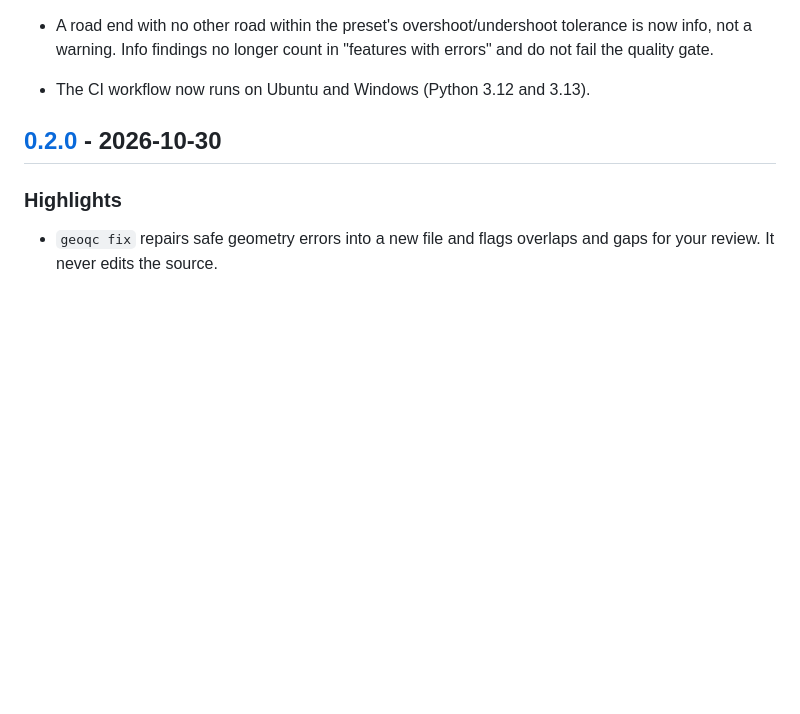
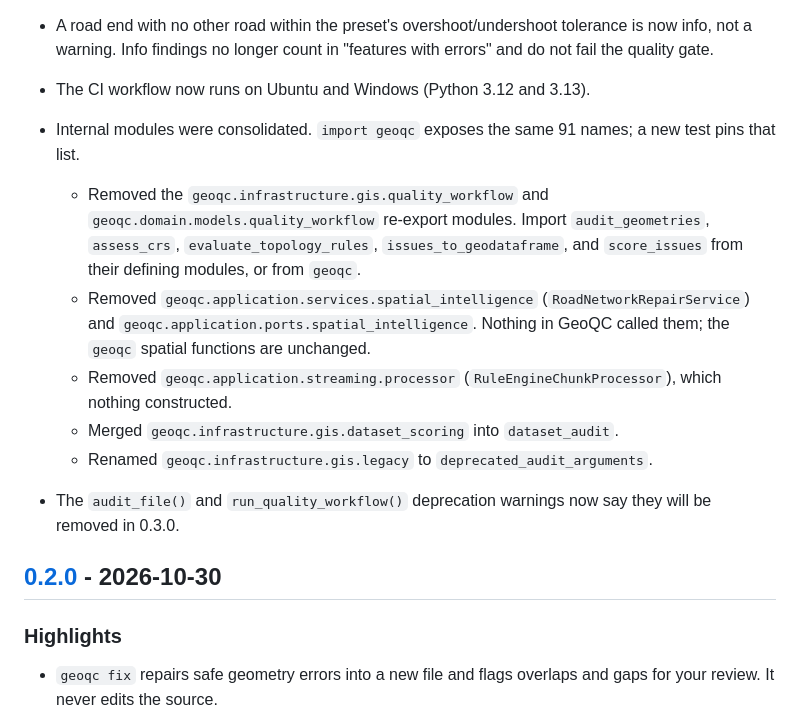
Before and after one commit to nandaisnanda/GeoQC, a Markdown page: CHANGELOG.md, the part around the change. Rendered like a GitHub page; blank space fills up the shorter version.

Commit message:
docs: list PR A removals and rename in the changelog

```diff
--- a/CHANGELOG.md
+++ b/CHANGELOG.md
@@ -28,6 +28,22 @@ All notable changes to GeoQC are documented here. This project follows
   tolerance is now info, not a warning. Info findings no longer count in
   "features with errors" and do not fail the quality gate.
 - The CI workflow now runs on Ubuntu and Windows (Python 3.12 and 3.13).
+- Internal modules were consolidated. `import geoqc` exposes the same 91 names;
+  a new test pins that list.
+  - Removed the `geoqc.infrastructure.gis.quality_workflow` and
+    `geoqc.domain.models.quality_workflow` re-export modules. Import
+    `audit_geometries`, `assess_crs`, `evaluate_topology_rules`,
+    `issues_to_geodataframe`, and `score_issues` from their defining modules, or
+    from `geoqc`.
+  - Removed `geoqc.application.services.spatial_intelligence`
+    (`RoadNetworkRepairService`) and `geoqc.application.ports.spatial_intelligence`.
+    Nothing in GeoQC called them; the `geoqc` spatial functions are unchanged.
+  - Removed `geoqc.application.streaming.processor`
+    (`RuleEngineChunkProcessor`), which nothing constructed.
+  - Merged `geoqc.infrastructure.gis.dataset_scoring` into `dataset_audit`.
+  - Renamed `geoqc.infrastructure.gis.legacy` to `deprecated_audit_arguments`.
+- The `audit_file()` and `run_quality_workflow()` deprecation warnings now say
+  they will be removed in 0.3.0.
 
 ## [0.2.0] - 2026-10-30
 
```
